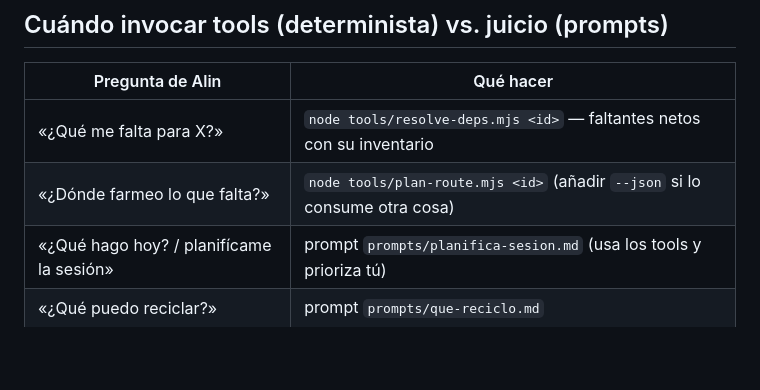
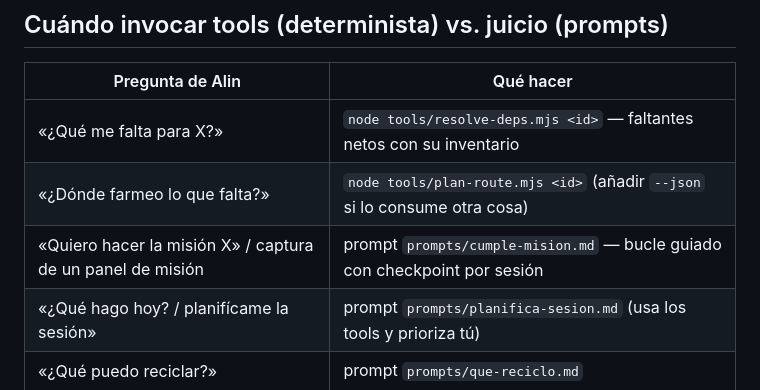
Before and after one commit to arazvan-ec/last, a Markdown page: skills/ldoe-companion/SKILL.md, the part around the change. GitHub-like rendering; blank space fills up the shorter version.

Commit message:
feat(skill): proceso guiado cumple-mision con bucle de checkpoints por sesión
Co-Authored-By: Claude Fable 5 <noreply@anthropic.com>
Claude-Session: https://claude.ai/code/session_01E3mnHbci1d1zXDMXAxKXEc

```diff
--- a/skills/ldoe-companion/SKILL.md
+++ b/skills/ldoe-companion/SKILL.md
@@ -32,6 +32,7 @@ Si falla, arreglar antes de continuar — nunca dejar `data/` en rojo.
 |------------------|-----------|
 | «¿Qué me falta para X?» | `node tools/resolve-deps.mjs <id>` — faltantes netos con su inventario |
 | «¿Dónde farmeo lo que falta?» | `node tools/plan-route.mjs <id>` (añadir `--json` si lo consume otra cosa) |
+| «Quiero hacer la misión X» / captura de un panel de misión | prompt `prompts/cumple-mision.md` — bucle guiado con checkpoint por sesión |
 | «¿Qué hago hoy? / planifícame la sesión» | prompt `prompts/planifica-sesion.md` (usa los tools y prioriza tú) |
 | «¿Qué puedo reciclar?» | prompt `prompts/que-reciclo.md` |
 | «¿Cómo organizo las cajas?» | prompt `prompts/organiza-cajas.md` |
```
Also changed, not shown: 1 other file.
